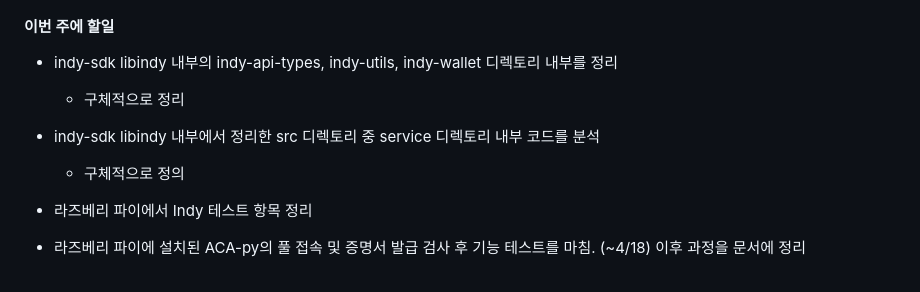
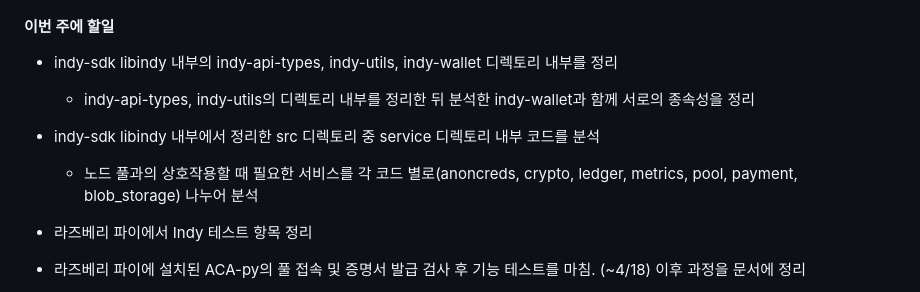
Before and after one commit to geunkim/Metaverse, a Markdown page: Minutes/2023_4_17.md, the part around the change. Rendered like a GitHub page.

Commit message:
Update 2023_4_17.md
해야할 일을 업데이트하였습니다.

```diff
--- a/Minutes/2023_4_17.md
+++ b/Minutes/2023_4_17.md
@@ -46,9 +46,9 @@
 
 #### 이번 주에 할일
  - indy-sdk libindy 내부의 indy-api-types, indy-utils, indy-wallet 디렉토리 내부를 정리
-   * 구체적으로 정리
+   - indy-api-types, indy-utils의 디렉토리 내부를 정리한 뒤 분석한 indy-wallet과 함께 서로의 종속성을 정리
  - indy-sdk libindy 내부에서 정리한 src 디렉토리 중 service 디렉토리 내부 코드를 분석
-   * 구체적으로 정의
+   - 노드 풀과의 상호작용할 때 필요한 서비스를 각 코드 별로(anoncreds, crypto, ledger, metrics, pool, payment, blob_storage) 나누어 분석
 
  - 라즈베리 파이에서 Indy 테스트 항목 정리
  - 라즈베리 파이에 설치된 ACA-py의 풀 접속 및 증명서 발급 검사 후 기능 테스트를 마침. (~4/18) 이후 과정을 문서에 정리
```
